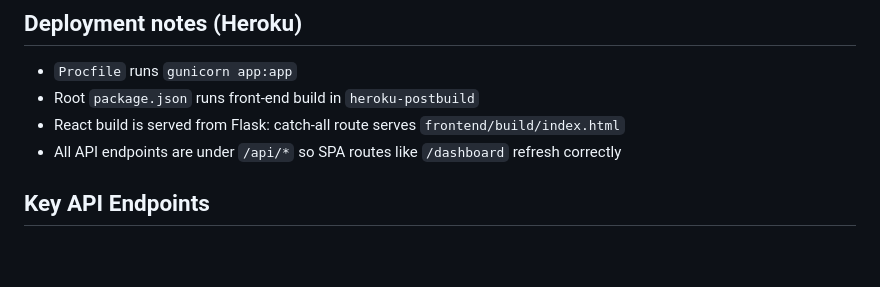
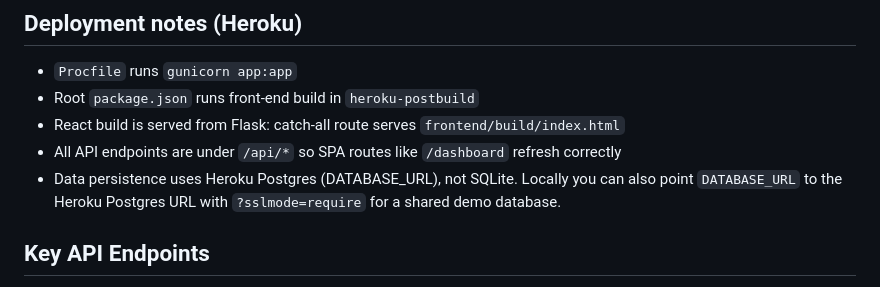
Before and after one commit to cHoMpDiSs/gitcovered-io, a Markdown page: README.md, the part around the change. Rendered like a GitHub page; blank space fills up the shorter version.

Commit message:
docs: note we use Heroku Postgres for persistence (not SQLite)

```diff
--- a/README.md
+++ b/README.md
@@ -52,6 +52,7 @@ npm start
 - Root `package.json` runs front‑end build in `heroku-postbuild`
 - React build is served from Flask: catch‑all route serves `frontend/build/index.html`
 - All API endpoints are under `/api/*` so SPA routes like `/dashboard` refresh correctly
+ - Data persistence uses Heroku Postgres (DATABASE_URL), not SQLite. Locally you can also point `DATABASE_URL` to the Heroku Postgres URL with `?sslmode=require` for a shared demo database.
 
 ## Key API Endpoints
 
```
